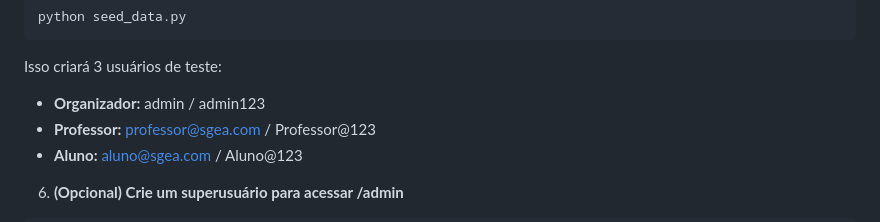
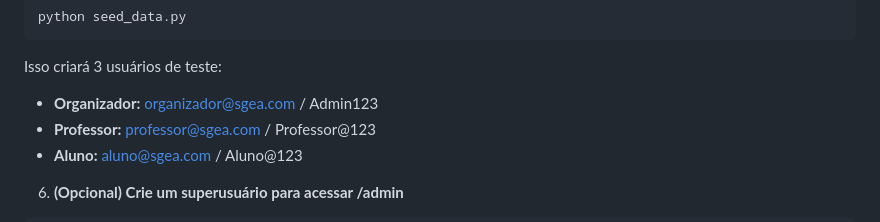
Before and after one commit to gustavolimaf/sgea-django, a Markdown page: README.md, the part around the change. Rendered like a GitHub page.

Commit message:
fix: Update test user credentials in README for clarity and security

````diff
--- a/README.md
+++ b/README.md
@@ -170,7 +170,7 @@ python seed_data.py
 ```
 
 Isso criará 3 usuários de teste:
-- **Organizador:** admin / admin123
+- **Organizador:** organizador@sgea.com / Admin123
 - **Professor:** professor@sgea.com / Professor@123
 - **Aluno:** aluno@sgea.com / Aluno@123
 
````
